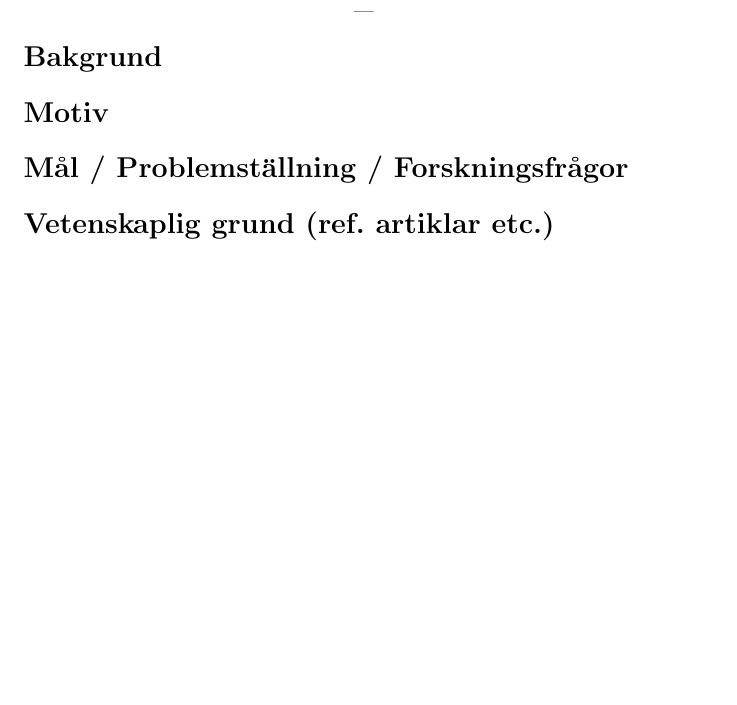
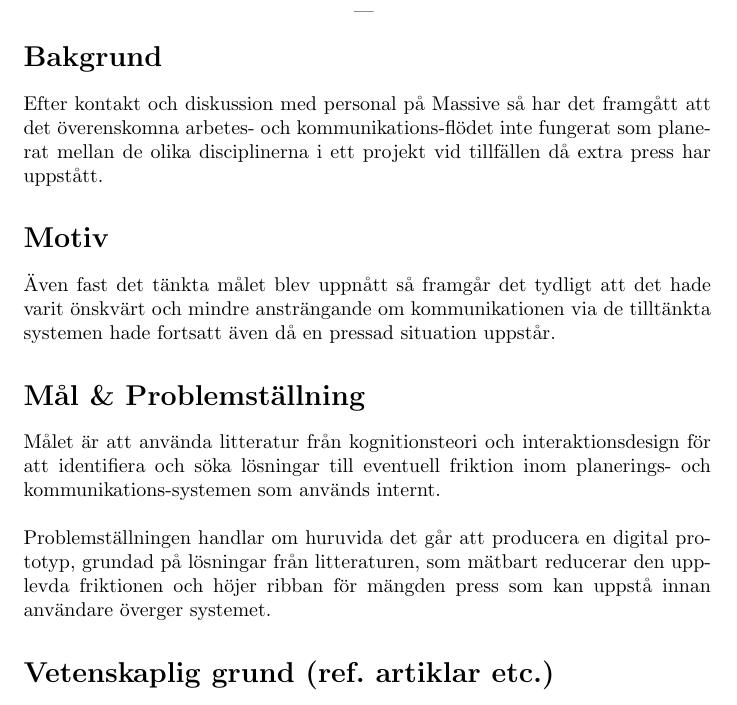
Before and after one commit to Wribbe/old-exjobb, a LaTeX document (mdoc.tex): part of the page, cut so that both start at the same text, the shorter picture padded with empty space. Compiled offline with pdfLaTeX.

Commit message:
Fyll ut Bakgrund, Motiv samt Mål & Problemställning.

```diff
--- a/mdoc.tex
+++ b/mdoc.tex
@@ -32,9 +32,27 @@
 
 \section*{Bakgrund}
 
+  Efter kontakt och diskussion med personal på Massive så har det framgått att
+  det överenskomna arbetes- och kommunikations-flödet inte fungerat som
+  planerat mellan de olika disciplinerna i ett projekt vid tillfällen då extra
+  press har uppstått.
+
 \section*{Motiv}
 
-\section*{Mål / Problemställning / Forskningsfrågor}
+  Även fast det tänkta målet blev uppnått så framgår det tydligt att det hade
+  varit önskvärt och mindre ansträngande om kommunikationen via de
+  tilltänkta systemen hade fortsatt även då en pressad situation uppstår.
+
+\section*{Mål \& Problemställning}
+
+  Målet är att använda litteratur från kognitionsteori och interaktionsdesign
+  för att identifiera och söka lösningar till eventuell friktion inom
+  planerings- och kommunikations-systemen som används internt. \\
+
+  Problemställningen handlar om huruvida det går att producera en
+  digital prototyp, grundad på lösningar från litteraturen, som mätbart
+  reducerar den upplevda friktionen och höjer ribban för mängden press som kan
+  uppstå innan användare överger systemet.
 
 \section*{Vetenskaplig grund (ref. artiklar etc.)}
 
```
